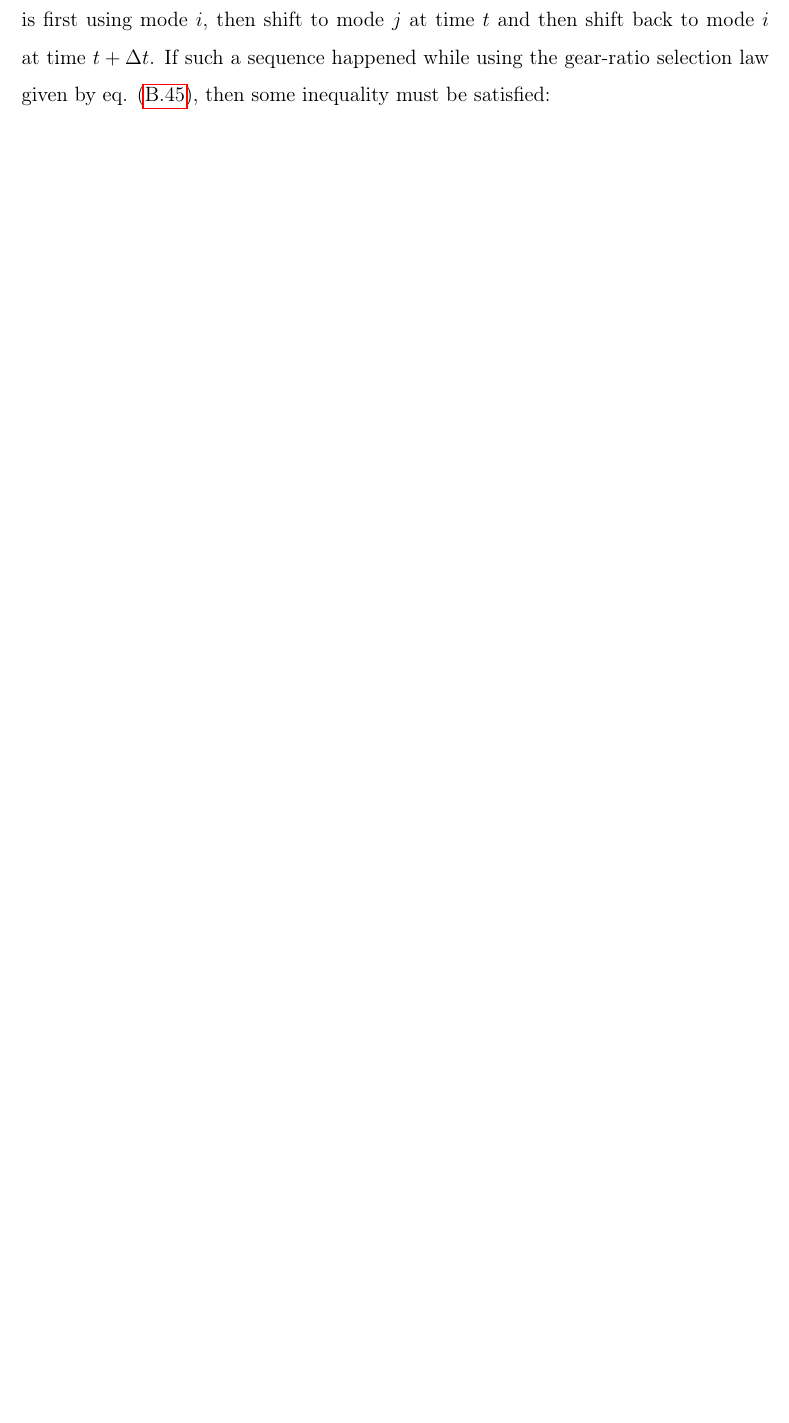
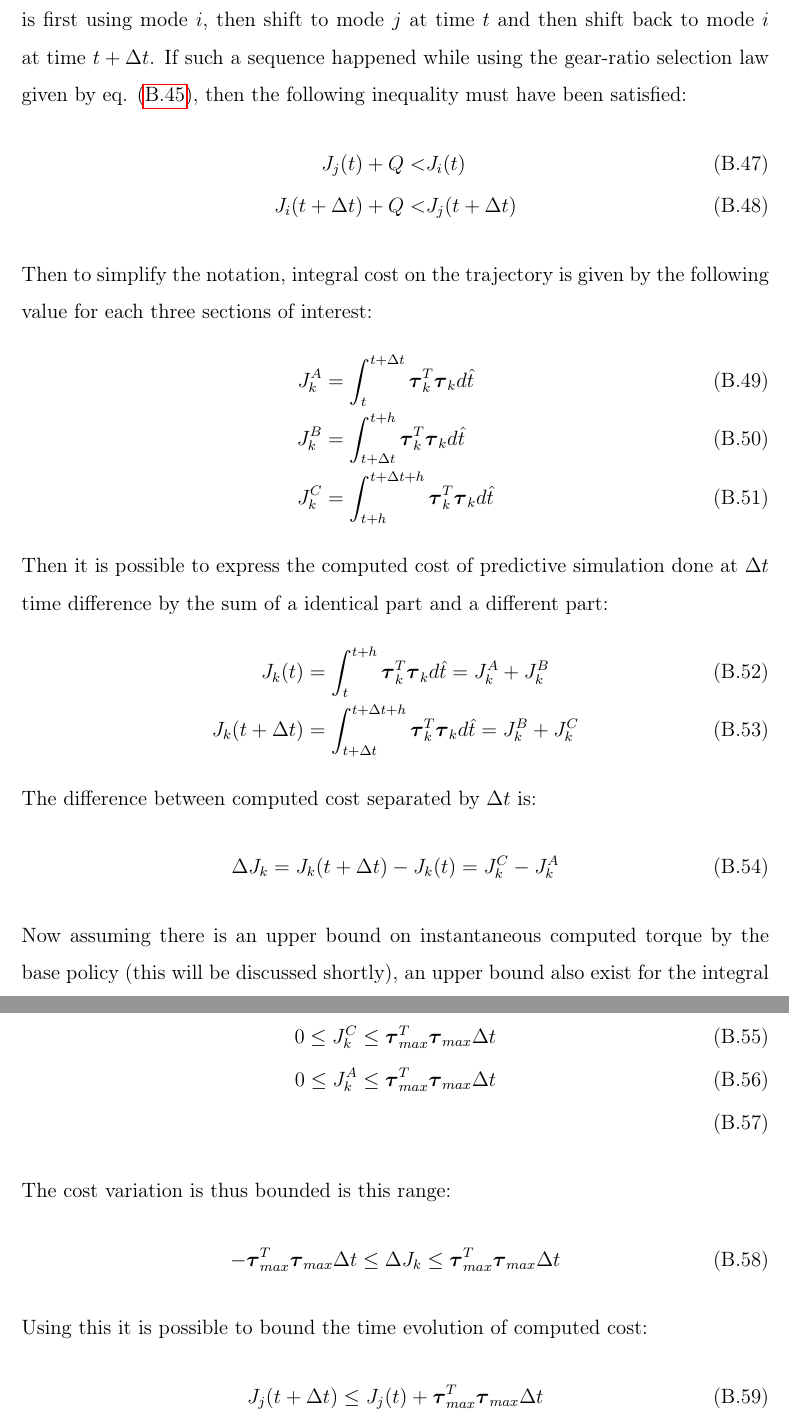
Before and after one commit to alx87grd/MIT-Thesis, a LaTeX thesis (main.tex, which reads src/proofs.tex): part of page 150 of 155 before the commit and two parts of pages 150 and 151 of 157 after it, the two joined at a grey line, cut so that both start at the same text, the shorter picture padded with empty space. Compiled offline with pdfLaTeX.

Commit message:
proof 1 done

```diff
--- a/src/proofs.tex
+++ b/src/proofs.tex
@@ -331,12 +331,55 @@ It can be shown that if the computed torque $\vec{\tau}_k$ has an upper bound, t
 
 \paragraph{Proof}
 
-Without lost of generality, lets assume a gear shift sequence where the robot is first using mode $i$, then shift to mode $j$ at time $t$ and then shift back to mode $i$ at time $t+\Delta t$. If such a sequence happened while using the gear-ratio selection law given by eq. \eqref{eq:rolloutsimple}, then some inequality must be satisfied:
+Without lost of generality, lets assume a gear shift sequence where the robot is first using mode $i$, then shift to mode $j$ at time $t$ and then shift back to mode $i$ at time $t+\Delta t$. If such a sequence happened while using the gear-ratio selection law given by eq. \eqref{eq:rolloutsimple}, then the following inequality must have been satisfied:
+%
 \begin{align}
-J_i(t)          + Q >& J_j(t) \\
-J_j(t+\Delta t) + Q >& J_i(t+\Delta t)
+J_j(t)          + Q <& J_i(t)                  \\
+J_i(t+\Delta t) + Q <& J_j(t+\Delta t)
 \end{align}
-
-
-
-
+%
+Then to simplify the notation, integral cost on the trajectory is given by the following value for each three sections of interest:
+%
+\begin{align}
+J_k^A &= \int_{t}^{t+\Delta t}{\vec{\tau}_k^T \vec{\tau}_k  d\hat{t}} \\
+J_k^B &= \int_{t+\Delta t}^{t+h}{\vec{\tau}_k^T \vec{\tau}_k  d\hat{t}}  \\
+J_k^C &= \int_{t+h}^{t+\Delta t+h}{\vec{\tau}_k^T \vec{\tau}_k d\hat{t}}
+\end{align}
+%
+Then it is possible to express the computed cost of predictive simulation done at $\Delta t$ time difference by the sum of a identical part and a different part:
+%
+\begin{align}
+J_k(t)          &= \int_{t}^{t+h}{\vec{\tau}_k^T \vec{\tau}_k  d\hat{t}}  = J_k^A + J_k^B \\
+J_k(t+\Delta t) &= \int_{t+\Delta t}^{t+\Delta t+h}{\vec{\tau}_k^T \vec{\tau}_k  d\hat{t}} = J_k^B + J_k^C
+\end{align}
+%
+The difference between computed cost separated by $\Delta t$ is:
+%
+\begin{align}
+\Delta J_k = J_k(t+\Delta t) - J_k(t) &= J_k^C - J_k^A
+\end{align}
+%
+Now assuming there is an upper bound on instantaneous computed torque by the base policy (this will be discussed shortly), an upper bound also exist for the integral cost. Since the cost is quadratic the integral cost cannot be negative. Hence:
+%
+\begin{align}
+0 \leq J_k^C   \leq  \vec{\tau}_{max}^T \vec{\tau}_{max} \Delta t \\
+0 \leq J_k^A   \leq  \vec{\tau}_{max}^T \vec{\tau}_{max} \Delta t \\
+\end{align}
+%
+The cost variation is thus bounded is this range:
+%
+\begin{align}
+-\vec{\tau}_{max}^T \vec{\tau}_{max} \Delta t \leq \Delta J_k \leq \vec{\tau}_{max}^T \vec{\tau}_{max} \Delta t
+\end{align}
+%
+Using this it is possible to bound the time evolution of computed cost:
+%
+\begin{align}
+J_j(t+\Delta t) \leq J_j(t)  + \vec{\tau}_{max}^T \vec{\tau}_{max} \Delta t \\
+J_i(t+\Delta t) \geq J_i(t)  - \vec{\tau}_{max}^T \vec{\tau}_{max} \Delta t \\
+\end{align}
+%
+Finally it is possible to combine all those inequality, starting with the condition for the second gearshift:
+%
+\begin{align}
+J_i(t)  - \vec{\tau}_{max}^T \vec{\tau}_{max} \Delta t + Q \leq J_i(t+\Delta t) + Q &< J_j(t+\Delta t) \leq J_j(t)  + \vec{\tau}_{max}^T \vec{\tau}_{max} \Delta t \\
```
Also changed, not shown: src/proofs.tex (11 more changed lines).
